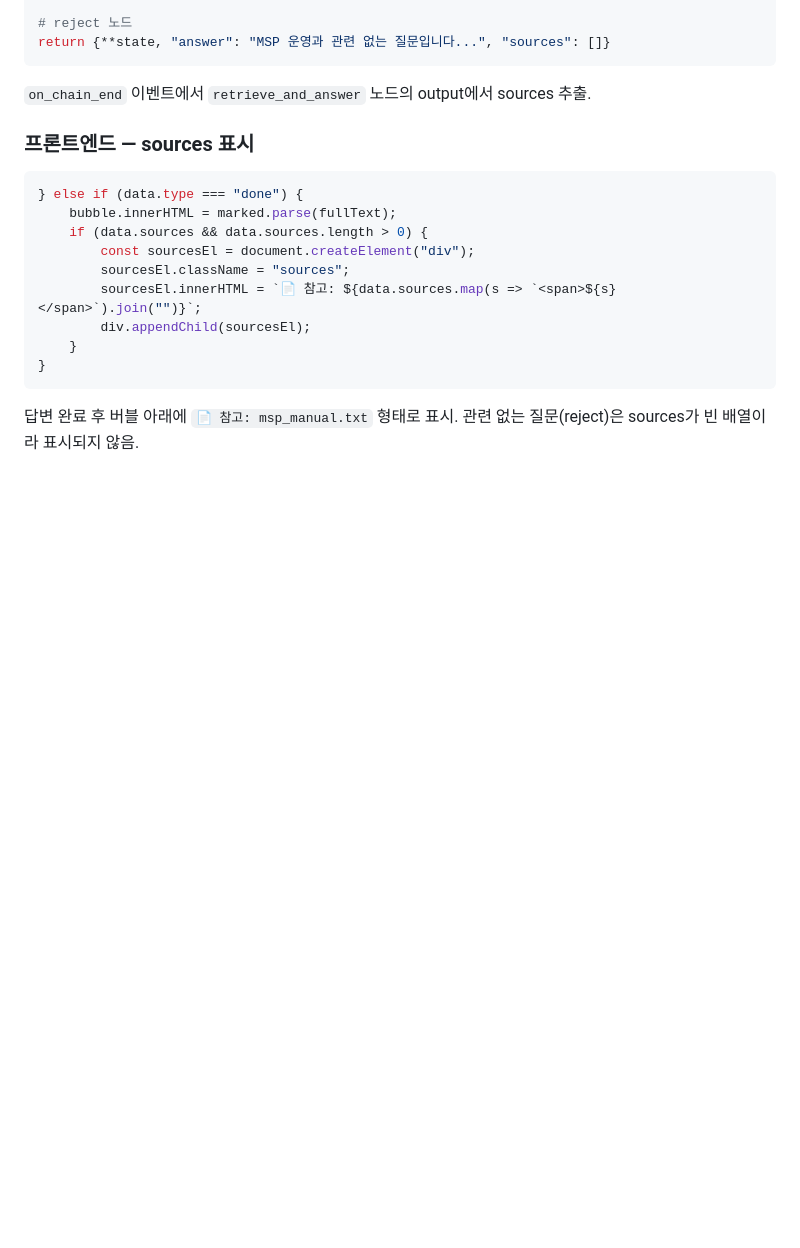
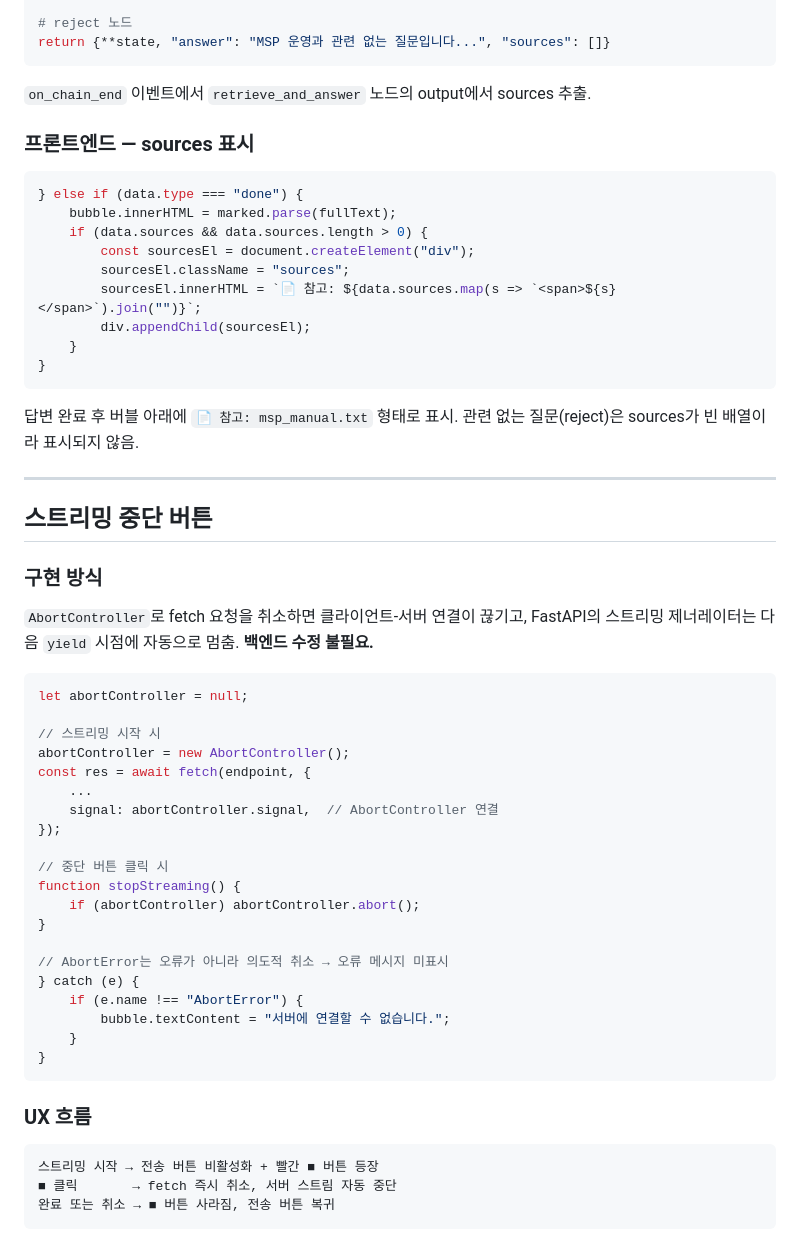
Before and after one commit to imchaewon/rag-chatbot, a Markdown page: notes.md, the part around the change. Drawn GitHub-style; blank space fills up the shorter version.

Commit message:
docs: 스트리밍 중단 버튼 구현 내용 notes.md 추가

````diff
--- a/notes.md
+++ b/notes.md
@@ -800,3 +800,43 @@ return {**state, "answer": "MSP 운영과 관련 없는 질문입니다...", "so
 
 답변 완료 후 버블 아래에 `📄 참고: msp_manual.txt` 형태로 표시.
 관련 없는 질문(reject)은 sources가 빈 배열이라 표시되지 않음.
+
+---
+
+## 스트리밍 중단 버튼
+
+### 구현 방식
+
+`AbortController`로 fetch 요청을 취소하면 클라이언트-서버 연결이 끊기고,
+FastAPI의 스트리밍 제너레이터는 다음 `yield` 시점에 자동으로 멈춤. **백엔드 수정 불필요.**
+
+```javascript
+let abortController = null;
+
+// 스트리밍 시작 시
+abortController = new AbortController();
+const res = await fetch(endpoint, {
+    ...
+    signal: abortController.signal,  // AbortController 연결
+});
+
+// 중단 버튼 클릭 시
+function stopStreaming() {
+    if (abortController) abortController.abort();
+}
+
+// AbortError는 오류가 아니라 의도적 취소 → 오류 메시지 미표시
+} catch (e) {
+    if (e.name !== "AbortError") {
+        bubble.textContent = "서버에 연결할 수 없습니다.";
+    }
+}
+```
+
+### UX 흐름
+
+```
+스트리밍 시작 → 전송 버튼 비활성화 + 빨간 ■ 버튼 등장
+■ 클릭       → fetch 즉시 취소, 서버 스트림 자동 중단
+완료 또는 취소 → ■ 버튼 사라짐, 전송 버튼 복귀
+```
````
